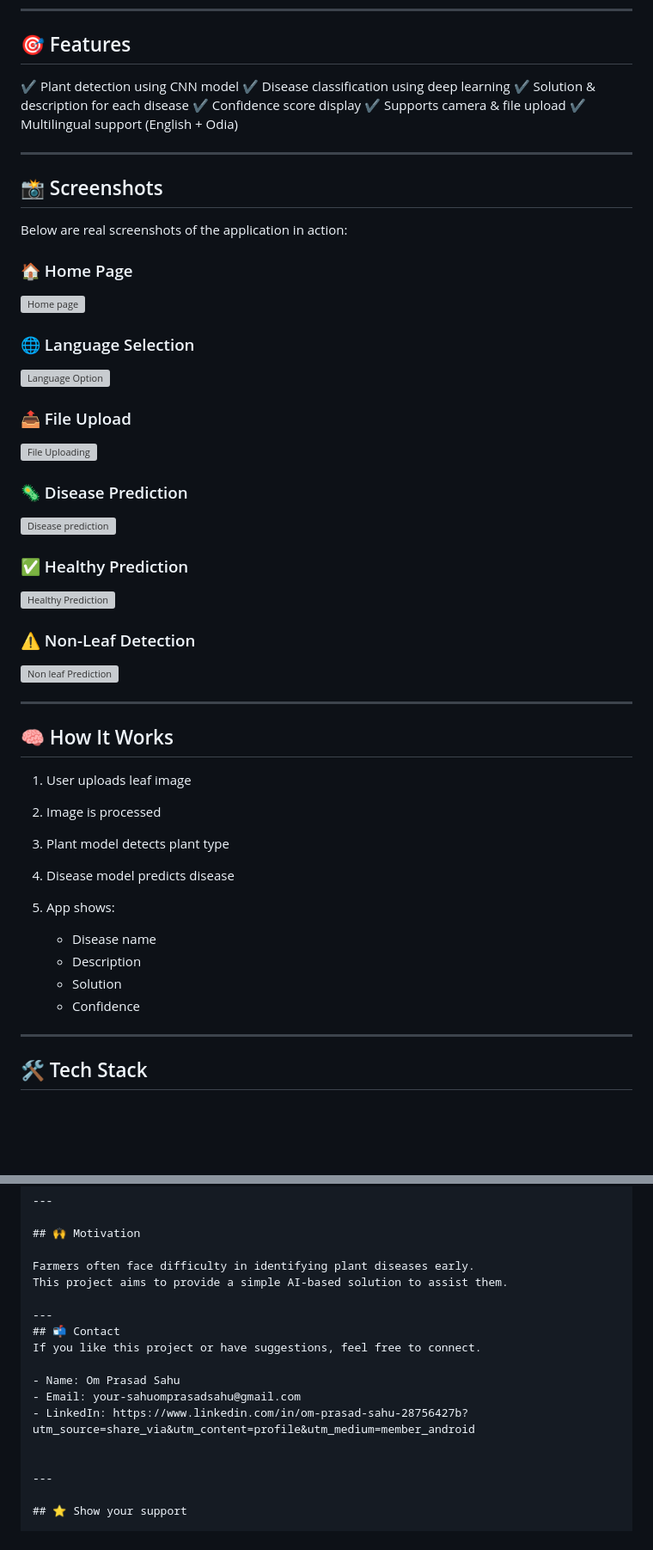
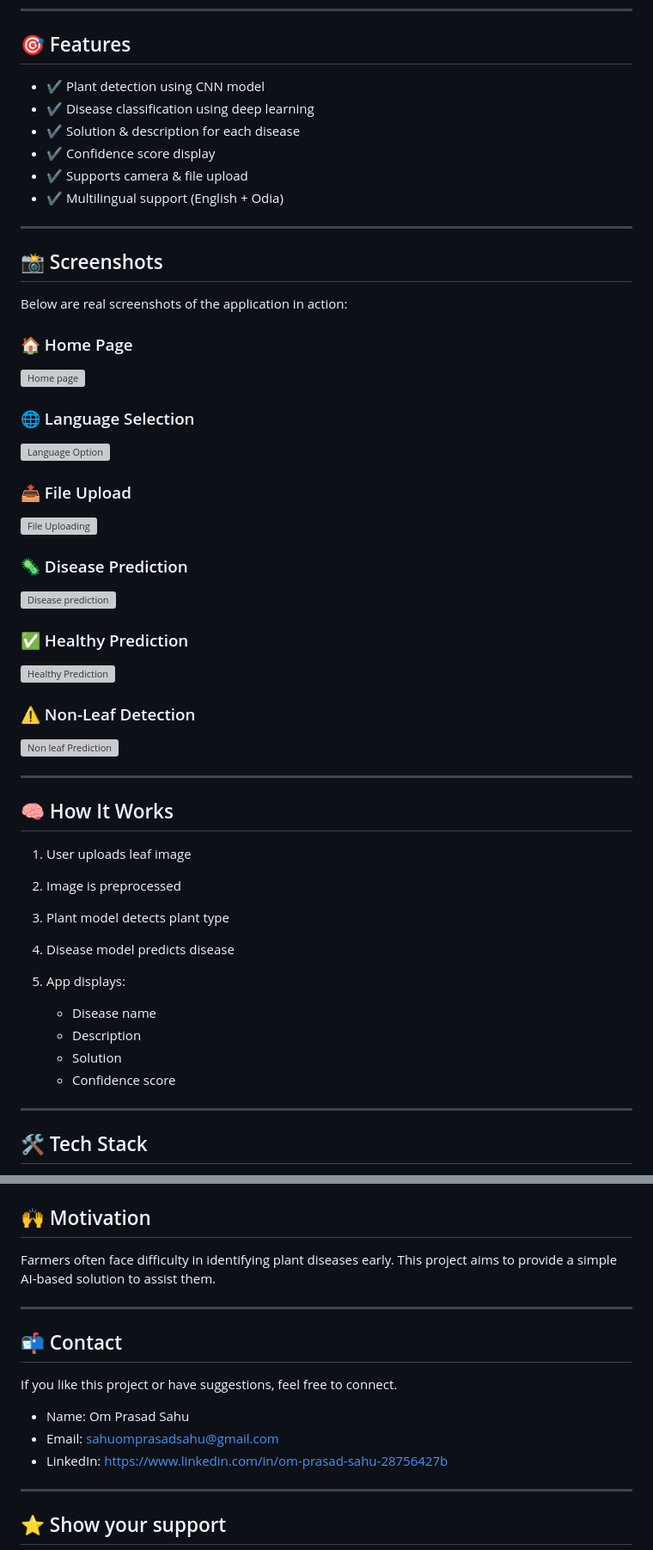
Before and after one commit to sahuomprasadsahu/Farmer_app, a Markdown page: README.md, 2 parts joined by grey strips. Shown at 86% size. Rendered like a GitHub page; blank space fills up the shorter version; grey boxes are pictures that could not be loaded.

```diff
--- a/README.md
+++ b/README.md
@@ -17,33 +19,41 @@ This app uses deep learning models to:
 
 ## 🎯 Features
 
-✔ Plant detection using CNN model
-✔ Disease classification using deep learning
-✔ Solution & description for each disease
-✔ Confidence score display
-✔ Supports camera & file upload
-✔ Multilingual support (English + Odia)
+* ✔ Plant detection using CNN model
+* ✔ Disease classification using deep learning
+* ✔ Solution & description for each disease
+* ✔ Confidence score display
+* ✔ Supports camera & file upload
+* ✔ Multilingual support (English + Odia)
 
 ---
+
 ## 📸 Screenshots
+
 Below are real screenshots of the application in action:
 
 ### 🏠 Home Page
+
 ![Home page](screenshots/home.png)
 
 ### 🌐 Language Selection
+
 ![Language Option](screenshots/language.png)
 
 ### 📤 File Upload
+
 ![File Uploading](screenshots/file_upload.png)
 
 ### 🦠 Disease Prediction
+
 ![Disease prediction](screenshots/predict_disease.png)
 
 ### ✅ Healthy Prediction
+
 ![Healthy Prediction](screenshots/predict_healthy.png)
 
 ### ⚠️ Non-Leaf Detection
+
 ![Non leaf Prediction](screenshots/predict_non_leaf.png)
 
 ---
@@ -51,15 +61,15 @@ Below are real screenshots of the application in action:
 ## 🧠 How It Works
 
 1. User uploads leaf image
-2. Image is processed
+2. Image is preprocessed
 3. Plant model detects plant type
 4. Disease model predicts disease
-5. App shows:
+5. App displays:
 
    * Disease name
    * Description
    * Solution
-   * Confidence
+   * Confidence score
 
 ---
 
@@ -168,13 +181,14 @@ Farmers often face difficulty in identifying plant diseases early.
 This project aims to provide a simple AI-based solution to assist them.
 
 ---
+
 ## 📬 Contact
+
 If you like this project or have suggestions, feel free to connect.
 
-- Name: Om Prasad Sahu
-- Email: your-sahuomprasadsahu@gmail.com
-- LinkedIn: https://www.linkedin.com/in/om-prasad-sahu-28756427b?utm_source=share_via&utm_content=profile&utm_medium=member_android
-
+* Name: Om Prasad Sahu
+* Email: sahuomprasadsahu@gmail.com
+* LinkedIn: https://www.linkedin.com/in/om-prasad-sahu-28756427b
 
 ---
 
```
Also changed, not shown: other parts of README.md (+13 -8 lines).
